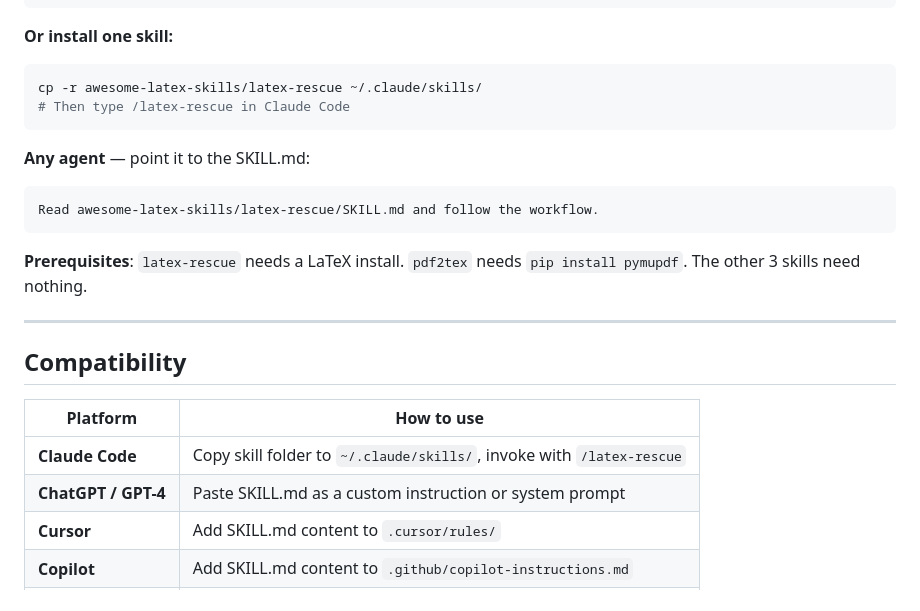
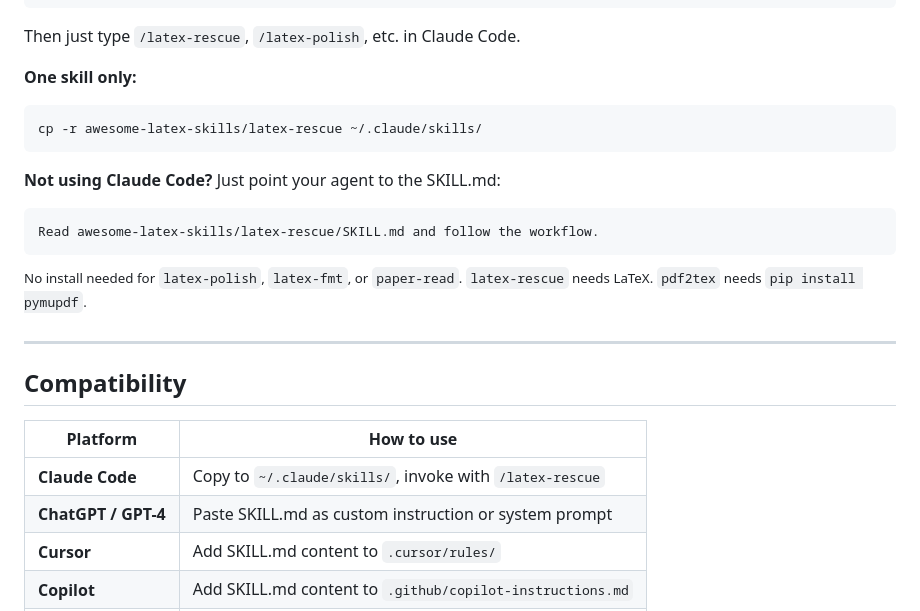
Before and after one commit to Calix-L/awesome-latex-skills, a Markdown page: README.md, the part around one of its changes. Drawn GitHub-style.

````diff
--- a/README.md
+++ b/README.md
@@ -190,18 +171,19 @@ git clone https://github.com/Calix-L/awesome-latex-skills.git
 cp -r awesome-latex-skills/{latex-rescue,latex-polish,latex-fmt,paper-read,pdf2tex} ~/.claude/skills/
 ```
 
-**Or install one skill:**
+Then just type `/latex-rescue`, `/latex-polish`, etc. in Claude Code.
+
+**One skill only:**
 ```bash
 cp -r awesome-latex-skills/latex-rescue ~/.claude/skills/
-# Then type /latex-rescue in Claude Code
 ```
 
-**Any agent** — point it to the SKILL.md:
+**Not using Claude Code?** Just point your agent to the SKILL.md:
 ```
 Read awesome-latex-skills/latex-rescue/SKILL.md and follow the workflow.
 ```
 
-**Prerequisites**: `latex-rescue` needs a LaTeX install. `pdf2tex` needs `pip install pymupdf`. The other 3 skills need nothing.
+<sup>No install needed for `latex-polish`, `latex-fmt`, or `paper-read`. `latex-rescue` needs LaTeX. `pdf2tex` needs `pip install pymupdf`.</sup>
 
 ---
 
@@ -209,8 +191,8 @@ Read awesome-latex-skills/latex-rescue/SKILL.md and follow the workflow.
 
 | Platform | How to use |
 |---|---|
-| **Claude Code** | Copy skill folder to `~/.claude/skills/`, invoke with `/latex-rescue` |
-| **ChatGPT / GPT-4** | Paste SKILL.md as a custom instruction or system prompt |
+| **Claude Code** | Copy to `~/.claude/skills/`, invoke with `/latex-rescue` |
+| **ChatGPT / GPT-4** | Paste SKILL.md as custom instruction or system prompt |
 | **Cursor** | Add SKILL.md content to `.cursor/rules/` |
 | **Copilot** | Add SKILL.md content to `.github/copilot-instructions.md` |
 | **Any LLM** | Send SKILL.md as context, then ask your question |
````
Also changed, not shown: other parts of README.md (+38 -57 lines).
